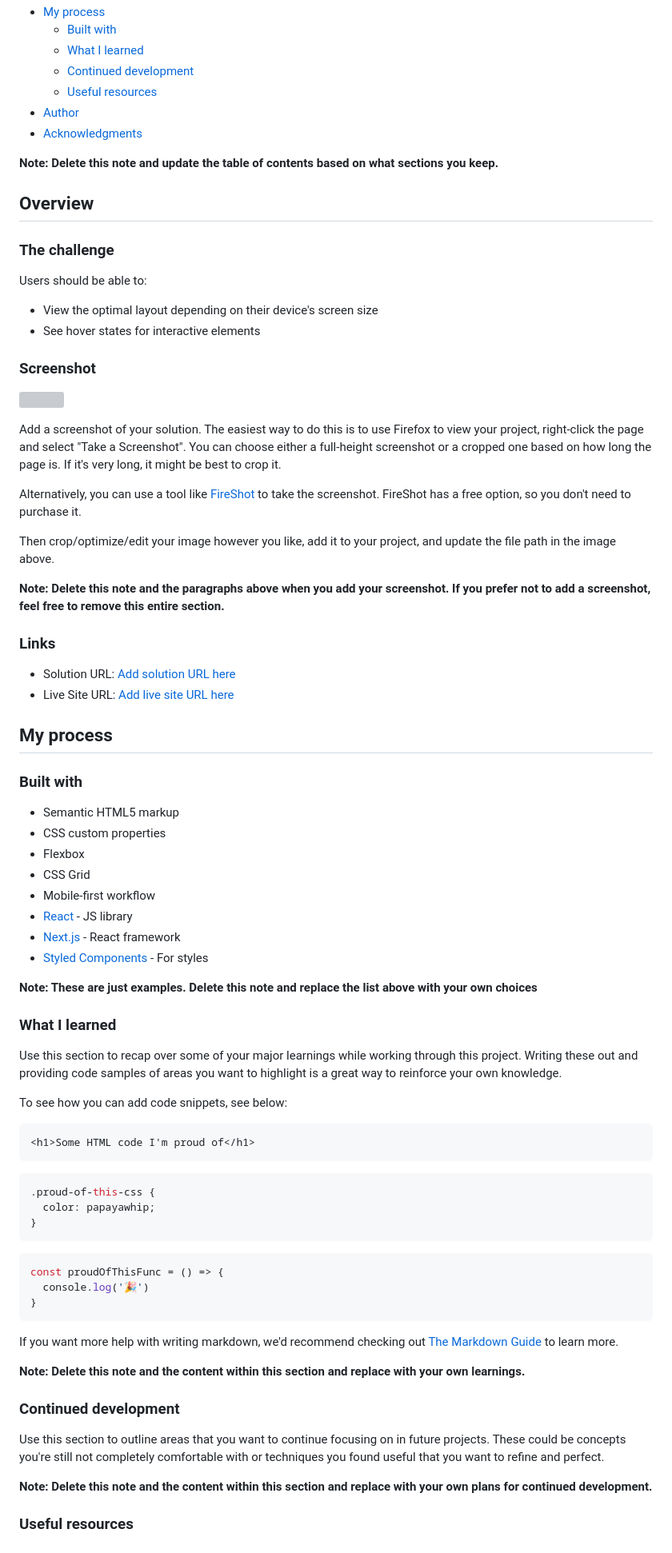
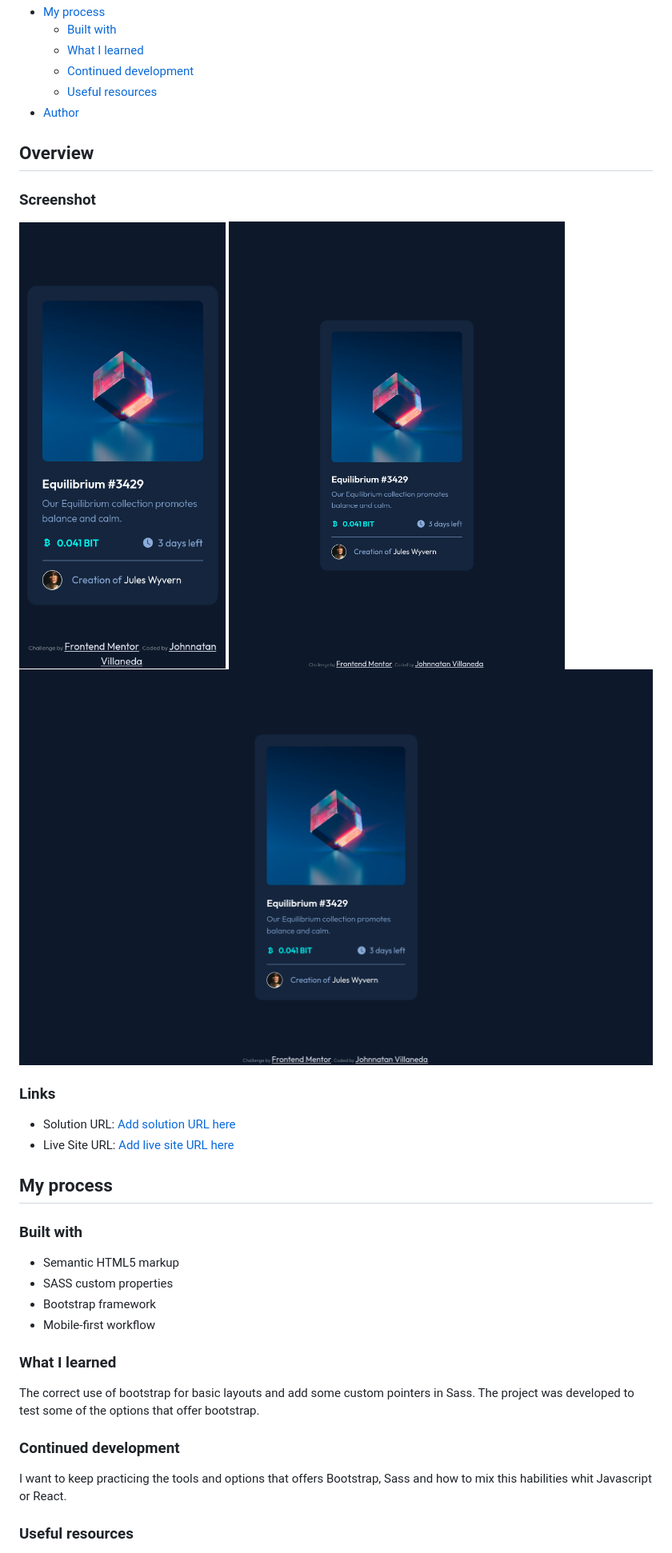
Before and after one commit to JohnnatanV/nft-preview-card, a Markdown page: README-template.md, the part around the change printed below. Shown: that part at 80% size. GitHub-like rendering; pictures changed too: screenshots/desktop.png (added), screenshots/mobile.png (added), screenshots/tablet.png (added); grey boxes are pictures that could not be loaded.

Commit message:
Completed README.md

````diff
--- a/README-template.md
+++ b/README-template.md
@@ -14,30 +14,22 @@ This is a solution to the [NFT preview card component challenge on Frontend Ment
   - [Continued development](#continued-development)
   - [Useful resources](#useful-resources)
 - [Author](#author)
-- [Acknowledgments](#acknowledgments)
-
-**Note: Delete this note and update the table of contents based on what sections you keep.**
 
 ## Overview
 
+<!--
 ### The challenge
 
 Users should be able to:
 
 - View the optimal layout depending on their device's screen size
-- See hover states for interactive elements
+- See hover states for interactive elements -->
 
 ### Screenshot
 
-![](./screenshot.jpg)
-
-Add a screenshot of your solution. The easiest way to do this is to use Firefox to view your project, right-click the page and select "Take a Screenshot". You can choose either a full-height screenshot or a cropped one based on how long the page is. If it's very long, it might be best to crop it.
-
-Alternatively, you can use a tool like [FireShot](https://getfireshot.com/) to take the screenshot. FireShot has a free option, so you don't need to purchase it.
-
-Then crop/optimize/edit your image however you like, add it to your project, and update the file path in the image above.
-
-**Note: Delete this note and the paragraphs above when you add your screenshot. If you prefer not to add a screenshot, feel free to remove this entire section.**
+![mobile](./screenshots/mobile.png)
+![tablet](./screenshots/tablet.png)
+![desktop](./screenshots/desktop.png)
 
 ### Links
 
@@ -49,45 +41,17 @@ Then crop/optimize/edit your image however you like, add it to your project, and
 ### Built with
 
 - Semantic HTML5 markup
-- CSS custom properties
-- Flexbox
-- CSS Grid
+- SASS custom properties
+- Bootstrap framework
 - Mobile-first workflow
-- [React](https://reactjs.org/) - JS library
-- [Next.js](https://nextjs.org/) - React framework
-- [Styled Components](https://styled-components.com/) - For styles
-
-**Note: These are just examples. Delete this note and replace the list above with your own choices**
 
 ### What I learned
 
-Use this section to recap over some of your major learnings while working through this project. Writing these out and providing code samples of areas you want to highlight is a great way to reinforce your own knowledge.
-
-To see how you can add code snippets, see below:
-
-```html
-<h1>Some HTML code I'm proud of</h1>
-```
-```css
-.proud-of-this-css {
-  color: papayawhip;
-}
-```
-```js
-const proudOfThisFunc = () => {
-  console.log('🎉')
-}
-```
-
-If you want more help with writing markdown, we'd recommend checking out [The Markdown Guide](https://www.markdownguide.org/) to learn more.
-
-**Note: Delete this note and the content within this section and replace with your own learnings.**
+The correct use of bootstrap for basic layouts and add some custom pointers in Sass. The project was developed to test some of the options that offer bootstrap.
 
 ### Continued development
 
-Use this section to outline areas that you want to continue focusing on in future projects. These could be concepts you're still not completely comfortable with or techniques you found useful that you want to refine and perfect.
-
-**Note: Delete this note and the content within this section and replace with your own plans for continued development.**
+I want to keep practicing the tools and options that offers Bootstrap, Sass and how to mix this habilities whit Javascript or React.
 
 ### Useful resources
 
````
Also changed, not shown: other parts of README-template.md (+4 -15 lines), README.md (deleted, +0 -92 lines), style-guide.md (deleted, +0 -33 lines).
